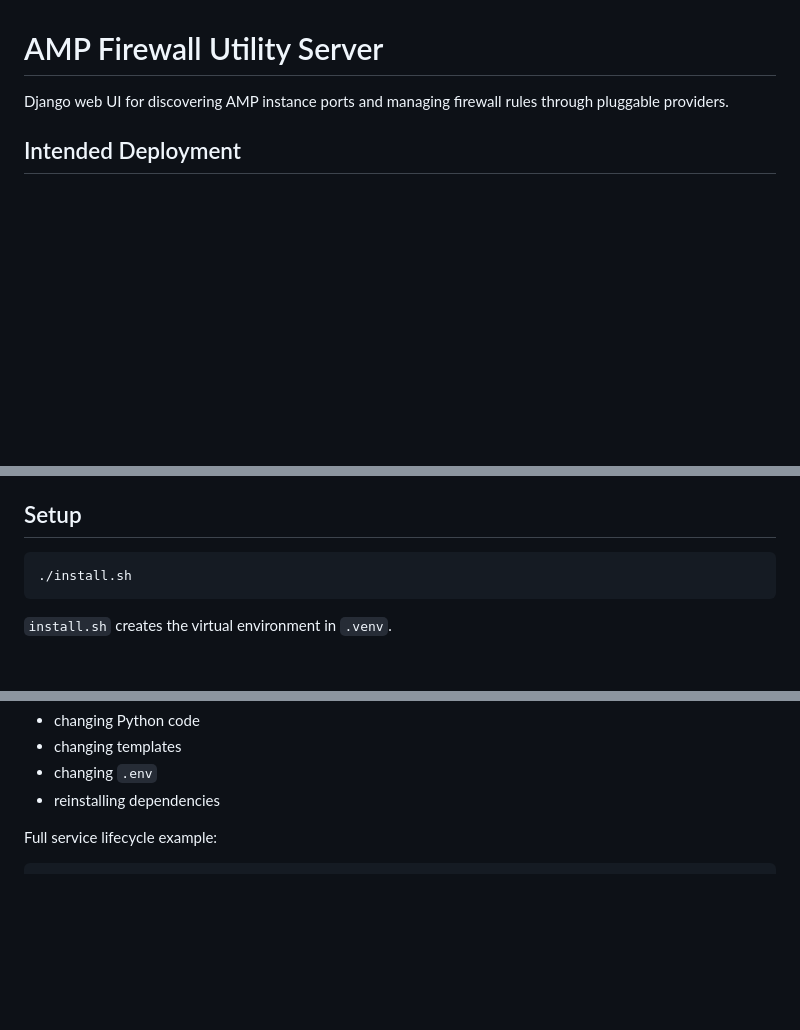
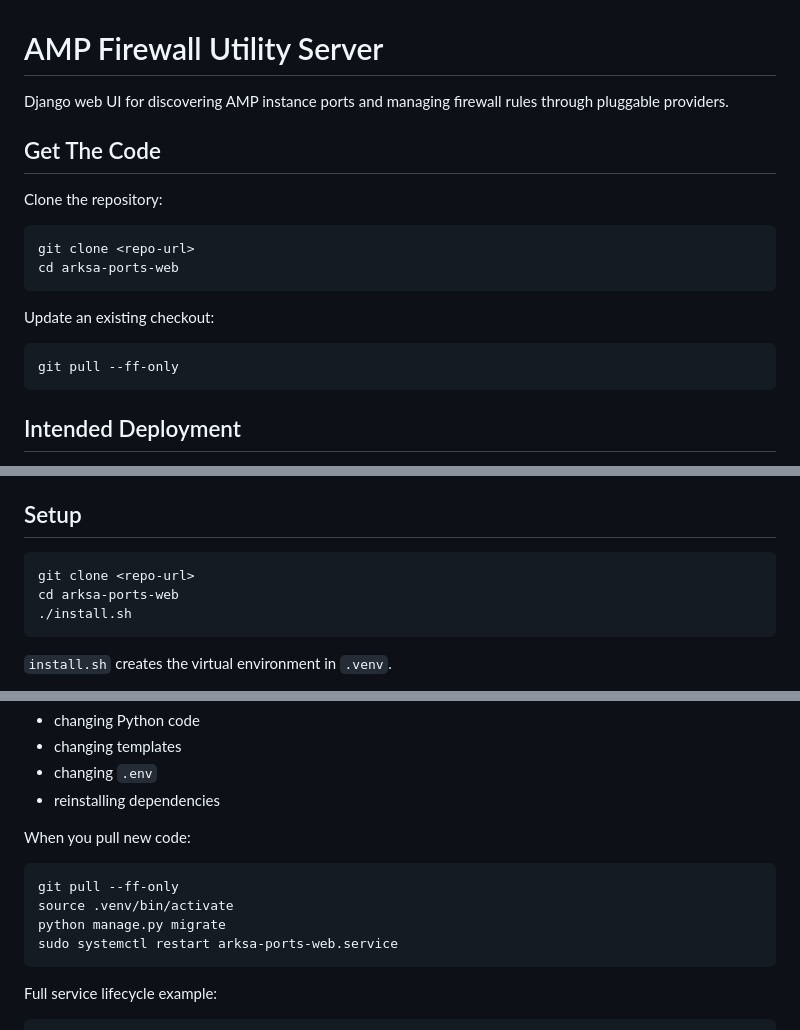
Before and after one commit to Beermaster90/AMP-Firewall-Utility-Server, a Markdown page: README.md, 3 parts joined by grey strips. Rendered like a GitHub page; blank space fills up the shorter version.

````diff
--- a/README.md
+++ b/README.md
@@ -1,6 +1,21 @@
 # AMP Firewall Utility Server
 
 Django web UI for discovering AMP instance ports and managing firewall rules through pluggable providers.
+
+## Get The Code
+
+Clone the repository:
+
+```bash
+git clone <repo-url>
+cd arksa-ports-web
+```
+
+Update an existing checkout:
+
+```bash
+git pull --ff-only
+```
 
 ## Intended Deployment
 
@@ -18,6 +33,8 @@ Django web UI for discovering AMP instance ports and managing firewall rules thr
 ## Setup
 
 ```bash
+git clone <repo-url>
+cd arksa-ports-web
 ./install.sh
 ```
 
@@ -108,6 +125,15 @@ Restart it after:
 - changing templates
 - changing `.env`
 - reinstalling dependencies
+
+When you pull new code:
+
+```bash
+git pull --ff-only
+source .venv/bin/activate
+python manage.py migrate
+sudo systemctl restart arksa-ports-web.service
+```
 
 Full service lifecycle example:
 
````
